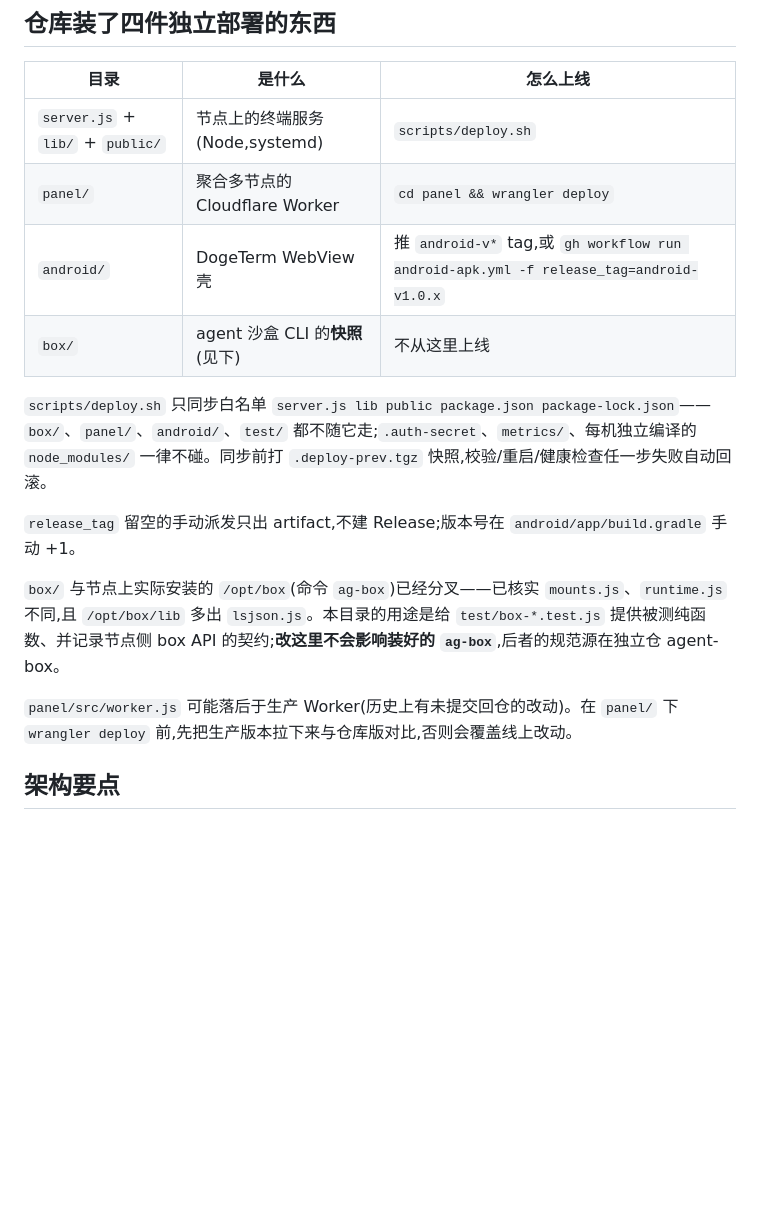
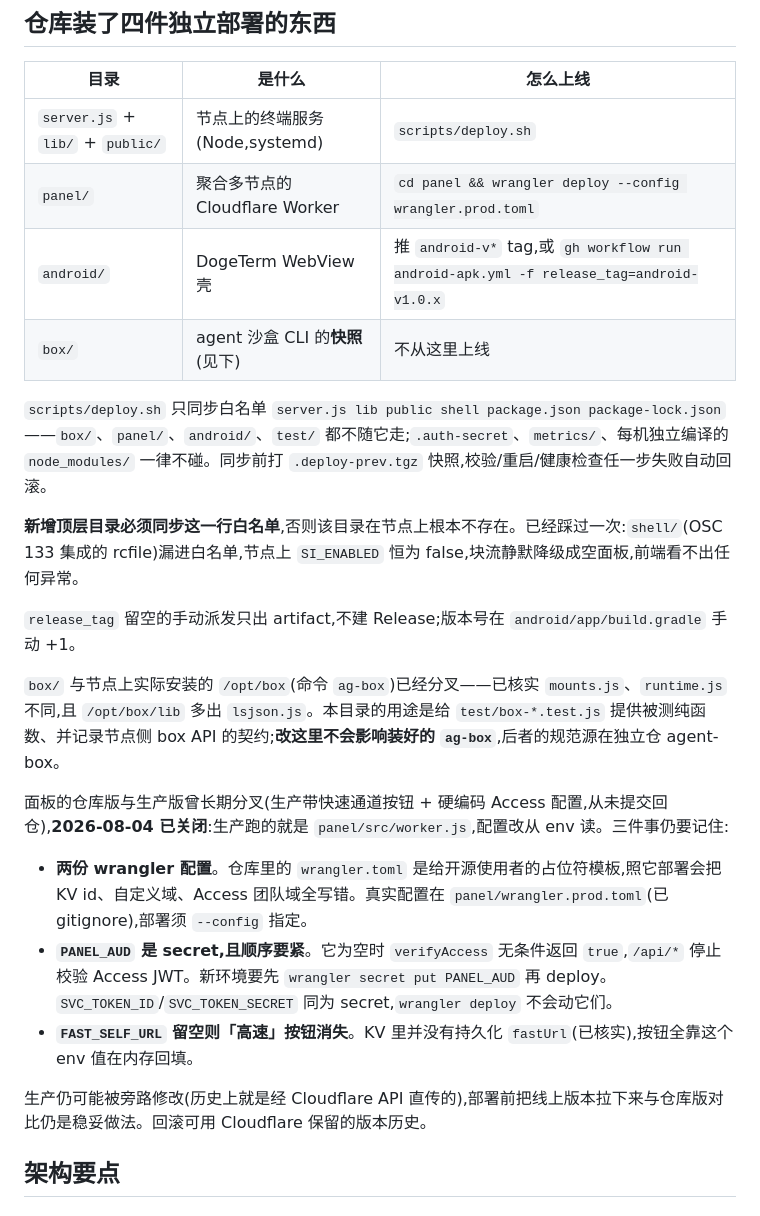
Before and after one commit to doge-liang/mobile-terminal-web, a Markdown page: CLAUDE.md, the part around the change. Rendered like a GitHub page; blank space fills up the shorter version.

Commit message:
docs: 更新 CLAUDE.md —— 面板分叉已关闭、白名单加 shell/、部署命令改用 prod 配置 (#22)
今天的三处改动让原文失准:

- 白名单已加 shell/(#19)。补一句"新增顶层目录必须同步白名单",并写明
  已经踩过的那次:shell/ 漏进白名单会让节点上 SI_ENABLED 恒为 false,
  块流静默降级成空面板,前端看不出异常。
- 面板仓库版与生产版的分叉已关闭(#18 + 今日部署),生产跑的就是仓库版。
  原文"仓库版可能落后、会覆盖线上改动"的前提不再成立,改写为当前事实,
  并记下三个实操要点:两份 wrangler 配置勿混用、PANEL_AUD 是 secret 且
  必须先于 deploy 设置(为空则 Access 校验放行)、FAST_SELF_URL 留空则
  高速按钮消失(KV 未持久化 fastUrl,已核实)。
- 部署命令补 --config wrangler.prod.toml。

Co-authored-by: Claude Opus 5 (1M context) <noreply@anthropic.com>

```diff
--- a/CLAUDE.md
+++ b/CLAUDE.md
@@ -24,17 +24,25 @@ git/gh 在本环境须先 `export HOME=/root`,否则读不到凭证。`main` 受
 | 目录 | 是什么 | 怎么上线 |
 |---|---|---|
 | `server.js` + `lib/` + `public/` | 节点上的终端服务(Node,systemd) | `scripts/deploy.sh` |
-| `panel/` | 聚合多节点的 Cloudflare Worker | `cd panel && wrangler deploy` |
+| `panel/` | 聚合多节点的 Cloudflare Worker | `cd panel && wrangler deploy --config wrangler.prod.toml` |
 | `android/` | DogeTerm WebView 壳 | 推 `android-v*` tag,或 `gh workflow run android-apk.yml -f release_tag=android-v1.0.x` |
 | `box/` | agent 沙盒 CLI 的**快照**(见下) | 不从这里上线 |
 
-`scripts/deploy.sh` 只同步白名单 `server.js lib public package.json package-lock.json`——`box/`、`panel/`、`android/`、`test/` 都不随它走;`.auth-secret`、`metrics/`、每机独立编译的 `node_modules/` 一律不碰。同步前打 `.deploy-prev.tgz` 快照,校验/重启/健康检查任一步失败自动回滚。
+`scripts/deploy.sh` 只同步白名单 `server.js lib public shell package.json package-lock.json`——`box/`、`panel/`、`android/`、`test/` 都不随它走;`.auth-secret`、`metrics/`、每机独立编译的 `node_modules/` 一律不碰。同步前打 `.deploy-prev.tgz` 快照,校验/重启/健康检查任一步失败自动回滚。
+
+**新增顶层目录必须同步这一行白名单**,否则该目录在节点上根本不存在。已经踩过一次:`shell/`(OSC 133 集成的 rcfile)漏进白名单,节点上 `SI_ENABLED` 恒为 false,块流静默降级成空面板,前端看不出任何异常。
 
 `release_tag` 留空的手动派发只出 artifact,不建 Release;版本号在 `android/app/build.gradle` 手动 +1。
 
 `box/` 与节点上实际安装的 `/opt/box`(命令 `ag-box`)已经分叉——已核实 `mounts.js`、`runtime.js` 不同,且 `/opt/box/lib` 多出 `lsjson.js`。本目录的用途是给 `test/box-*.test.js` 提供被测纯函数、并记录节点侧 box API 的契约;**改这里不会影响装好的 `ag-box`**,后者的规范源在独立仓 agent-box。
 
-`panel/src/worker.js` 可能落后于生产 Worker(历史上有未提交回仓的改动)。在 `panel/` 下 `wrangler deploy` 前,先把生产版本拉下来与仓库版对比,否则会覆盖线上改动。
+面板的仓库版与生产版曾长期分叉(生产带快速通道按钮 + 硬编码 Access 配置,从未提交回仓),**2026-08-04 已关闭**:生产跑的就是 `panel/src/worker.js`,配置改从 env 读。三件事仍要记住:
+
+- **两份 wrangler 配置**。仓库里的 `wrangler.toml` 是给开源使用者的占位符模板,照它部署会把 KV id、自定义域、Access 团队域全写错。真实配置在 `panel/wrangler.prod.toml`(已 gitignore),部署须 `--config` 指定。
+- **`PANEL_AUD` 是 secret,且顺序要紧**。它为空时 `verifyAccess` 无条件返回 `true`,`/api/*` 停止校验 Access JWT。新环境要先 `wrangler secret put PANEL_AUD` 再 deploy。`SVC_TOKEN_ID`/`SVC_TOKEN_SECRET` 同为 secret,`wrangler deploy` 不会动它们。
+- **`FAST_SELF_URL` 留空则「高速」按钮消失**。KV 里并没有持久化 `fastUrl`(已核实),按钮全靠这个 env 值在内存回填。
+
+生产仍可能被旁路修改(历史上就是经 Cloudflare API 直传的),部署前把线上版本拉下来与仓库版对比仍是稳妥做法。回滚可用 Cloudflare 保留的版本历史。
 
 ## 架构要点
 
```
